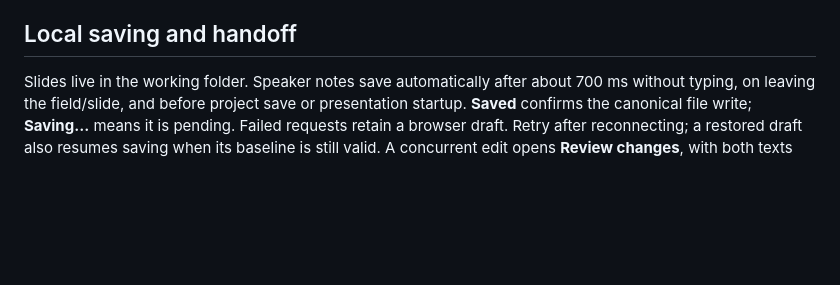
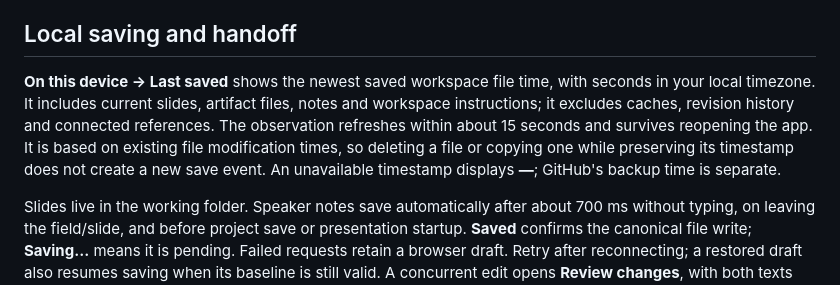
Before and after one commit to kaiketsu-labs/artifact-studio, a Markdown page: docs/REPOSITORY-SYNC.md, the part around the change. Rendered like a GitHub page; blank space fills up the shorter version.

Commit message:
feat(storage): show the last local save time

```diff
--- a/docs/REPOSITORY-SYNC.md
+++ b/docs/REPOSITORY-SYNC.md
@@ -3,6 +3,8 @@
 The **storage icon in the library or beside Menu in the slide editor** opens **Storage and backup**; **Menu → Storage and backup** opens the same dialog. It shows the actual working-folder path, a copy-path control, local save status, connected references and GitHub backup outcomes. Connections default to **reference only**. Agents can inspect earlier decks, brand masters, assets and writing tone without uploading your workspace. Public repositories may be references; uploads require a private repository. Local reference folders remain read-only and their latest files are read directly.
 
 ## Local saving and handoff
+
+**On this device → Last saved** shows the newest saved workspace file time, with seconds in your local timezone. It includes current slides, artifact files, notes and workspace instructions; it excludes caches, revision history and connected references. The observation refreshes within about 15 seconds and survives reopening the app. It is based on existing file modification times, so deleting a file or copying one while preserving its timestamp does not create a new save event. An unavailable timestamp displays **—**; GitHub's backup time is separate.
 
 Slides live in the working folder. Speaker notes save automatically after about 700 ms without typing, on leaving the field/slide, and before project save or presentation startup. **Saved** confirms the canonical file write; **Saving…** means it is pending. Failed requests retain a browser draft. Retry after reconnecting; a restored draft also resumes saving when its baseline is still valid. A concurrent edit opens **Review changes**, with both texts and an explicit choice. Revision checks protect older requests, including when text was changed and then reverted. Notes do not change slide approval.
 
```
Also changed, not shown: docs/screenshots/storage-backup.png, 5 other files.
